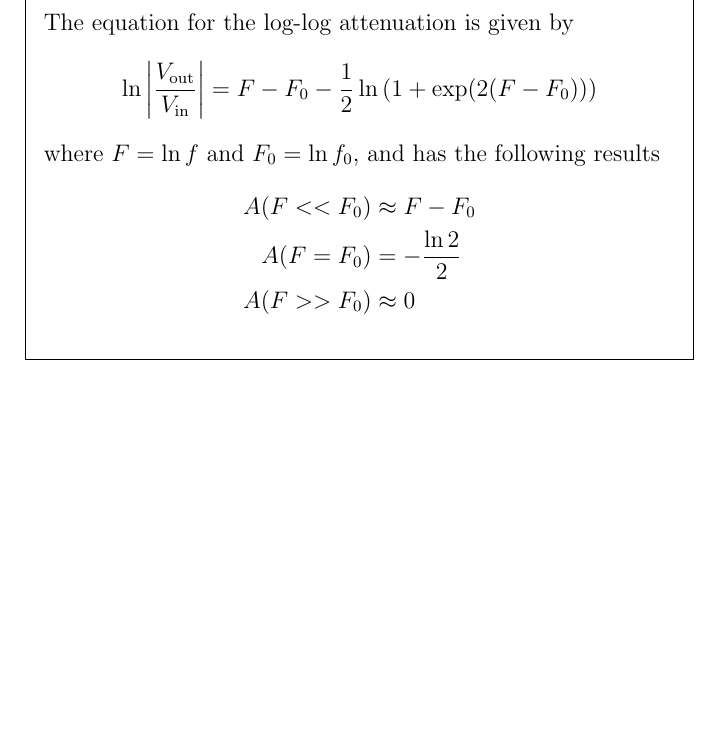
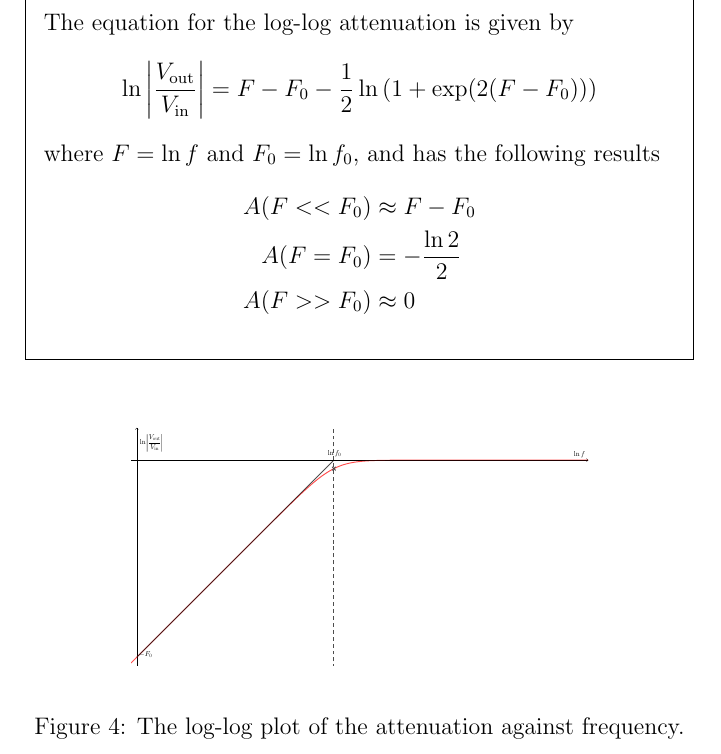
Before and after one commit to hannahellis4242/notes, a LaTeX document (filters/filter.tex, which reads filters/tex/rl_high_pass.tex): part of page 15 of 15, cut so that both start at the same text, the shorter picture padded with empty space. Compiled offline with pdfLaTeX.

Commit message:
Adding a plot and tidying up the image pdf files a bit.

```diff
--- a/filters/tex/rl_high_pass.tex
+++ b/filters/tex/rl_high_pass.tex
@@ -153,3 +153,8 @@ where $F=\ln f$ and $F_0 = \ln f_0$, and has the following results
    A(F>>F_0) &\approx 0
 \end{align*}
 \end{framed}
+\begin{figure}[h]
+  \centering
+\includegraphics[width=0.8\textwidth]{img/RL_log_log_plot}
+\caption{The log-log plot of the attenuation against frequency.} \label{fig:RL_log_log}
+\end{figure}
```
Also changed, not shown: filters/tex/rc_low_pass.tex (+1 -1 lines), filters/filter.pdf, filters/img/RC_log_log_plot.pdf (renamed from filters/img/RC_log_log_plot2.pdf), filters/img/RL_log_log_plot.pdf (added).
